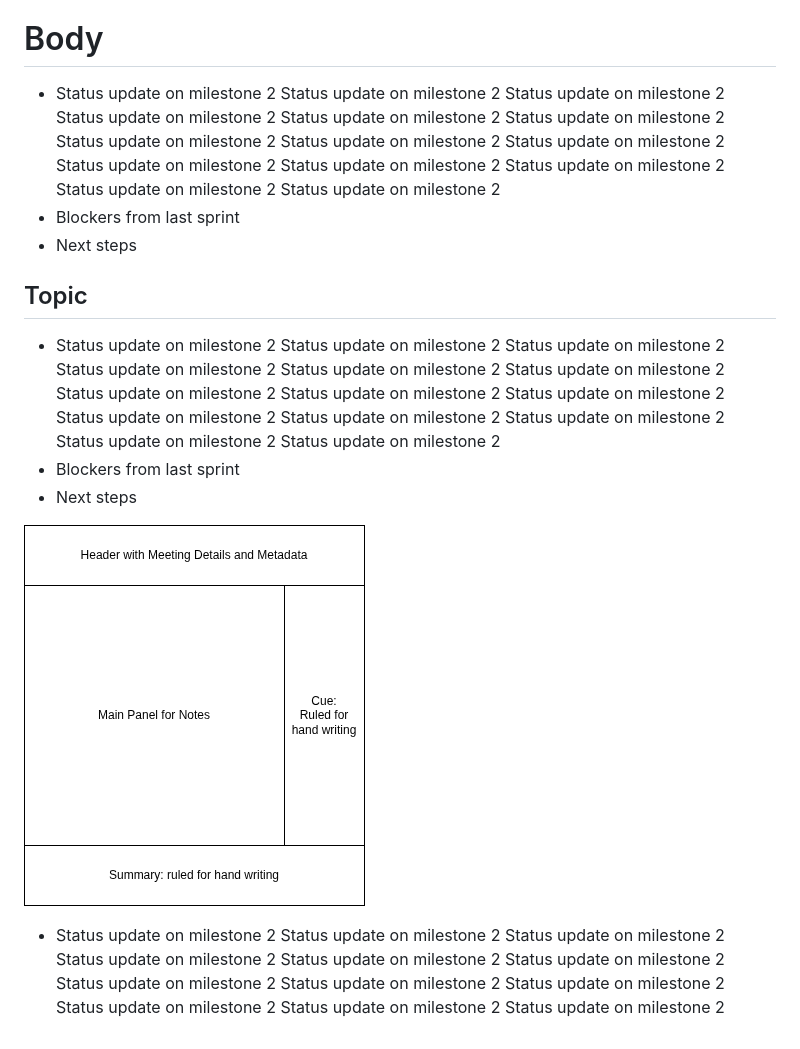
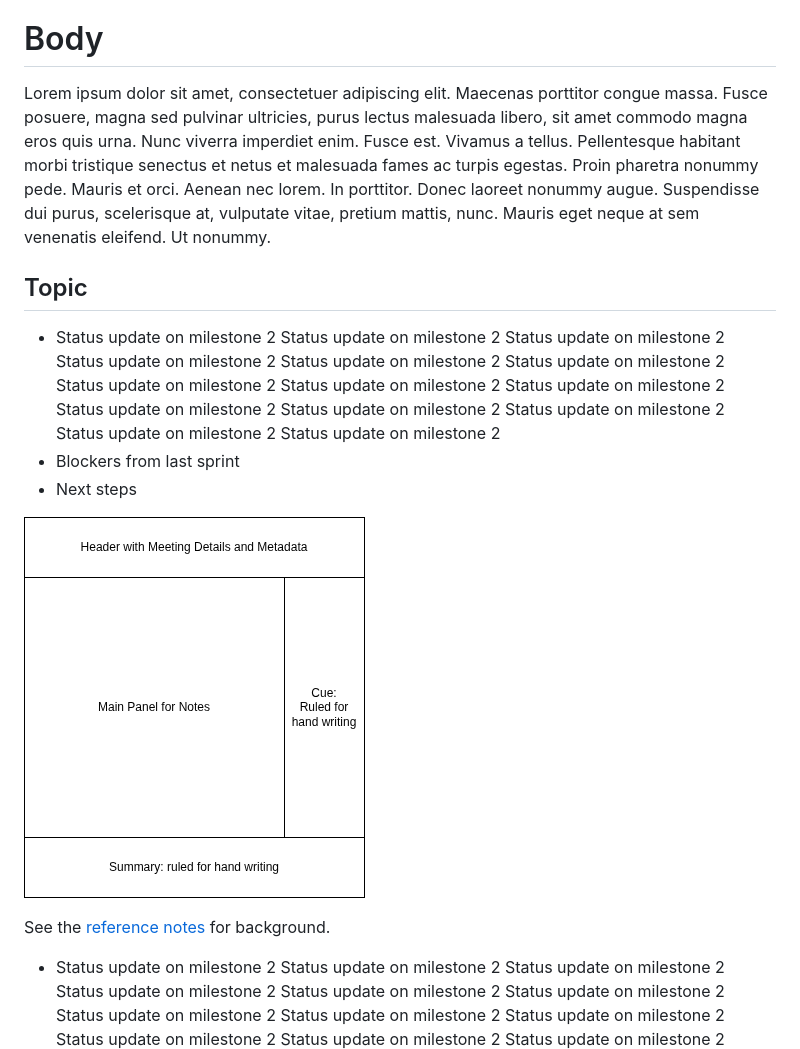
Before and after one commit to forloop11/markdown-cornell-notes, a Markdown page: notes.md, the part around the change. Rendered like a GitHub page.

```diff
--- a/notes.md
+++ b/notes.md
@@ -6,9 +6,7 @@
 
 # Body
 
-- Status update on milestone 2 Status update on milestone 2 Status update on milestone 2 Status update on milestone 2 Status update on milestone 2 Status update on milestone 2 Status update on milestone 2 Status update on milestone 2 Status update on milestone 2 Status update on milestone 2 Status update on milestone 2 Status update on milestone 2 Status update on milestone 2 Status update on milestone 2
-- Blockers from last sprint
-- Next steps
+Lorem ipsum dolor sit amet, consectetuer adipiscing elit. Maecenas porttitor congue massa. Fusce posuere, magna sed pulvinar ultricies, purus lectus malesuada libero, sit amet commodo magna eros quis urna. Nunc viverra imperdiet enim. Fusce est. Vivamus a tellus. Pellentesque habitant morbi tristique senectus et netus et malesuada fames ac turpis egestas. Proin pharetra nonummy pede. Mauris et orci. Aenean nec lorem. In porttitor. Donec laoreet nonummy augue. Suspendisse dui purus, scelerisque at, vulputate vitae, pretium mattis, nunc. Mauris eget neque at sem venenatis eleifend. Ut nonummy.
 
 ## Topic
 
@@ -16,7 +14,9 @@
 - Blockers from last sprint
 - Next steps
 
-![](page-layout.drawio.png)
+![](assets/page-layout.drawio.png)
+
+See the [reference notes](assets/reference-notes.txt) for background.
 
 - Status update on milestone 2 Status update on milestone 2 Status update on milestone 2 Status update on milestone 2 Status update on milestone 2 Status update on milestone 2 Status update on milestone 2 Status update on milestone 2 Status update on milestone 2 Status update on milestone 2 Status update on milestone 2 Status update on milestone 2 Status update on milestone 2 Status update on milestone 2
 - Blockers from last sprint
```
Also changed, not shown: README.md (+20 -1 lines), assets/page-layout.drawio.png (renamed from page-layout.drawio.png), 3 other files.
